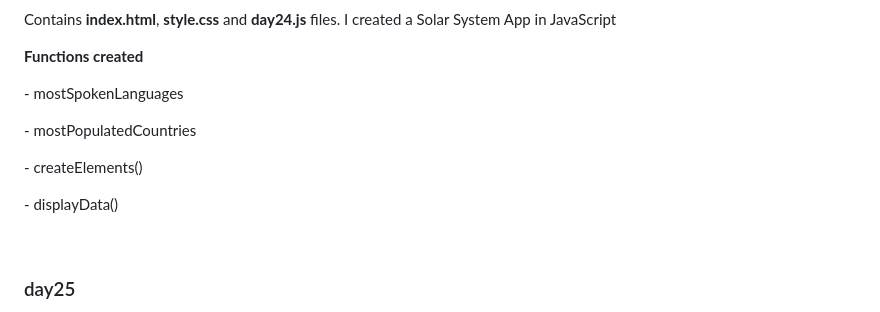
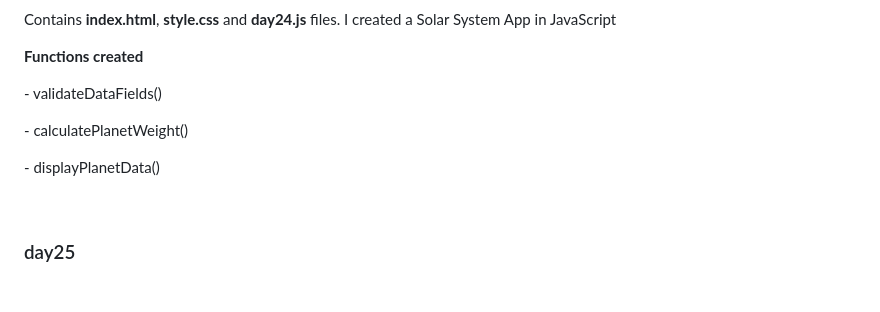
Before and after one commit to ProgrammerChris6002/30DaysOfJavaScript, a Markdown page: README.md, the part around the change. Drawn GitHub-style; blank space fills up the shorter version.

Commit message:
formatting readme, day24

```diff
--- a/README.md
+++ b/README.md
@@ -327,10 +327,9 @@
 <h3>day24</h3>
 <p>Contains <strong>index.html</strong>, <strong>style.css</strong> and <strong>day24.js</strong> files. I created a Solar System App in JavaScript</p>
 <p><strong>Functions created</strong></p>
-<p> - mostSpokenLanguages</p>
-<p> - mostPopulatedCountries</p>
-<p> - createElements()</p>
-<p> - displayData()</p>
+<p> - validateDataFields()</p>
+<p> - calculatePlanetWeight()</p>
+<p> - displayPlanetData()</p>
 
 <br>
 
```
